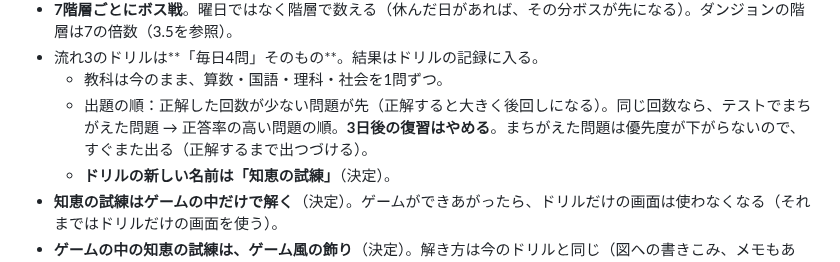
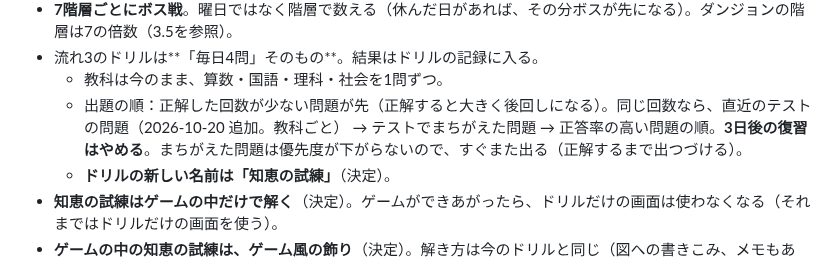
Before and after one commit to ozackdown0925-web/brain-dungeon, a Markdown page: docs/game-design.md, the part around the change. Rendered like a GitHub page.

Commit message:
設計メモ：出題の順に直近のテストを足す
Co-Authored-By: Claude Opus 5.5 <noreply@anthropic.com>
Claude-Session: https://claude.ai/code/session_016U6yAVYpKMLWCSngqUXR27

```diff
--- a/docs/game-design.md
+++ b/docs/game-design.md
@@ -36,7 +36,7 @@
 - **7階層ごとにボス戦**。曜日ではなく階層で数える（休んだ日があれば、その分ボスが先になる）。ダンジョンの階層は7の倍数（3.5を参照）。
 - 流れ3のドリルは**「毎日4問」そのもの**。結果はドリルの記録に入る。
   - 教科は今のまま、算数・国語・理科・社会を1問ずつ。
-  - 出題の順：正解した回数が少ない問題が先（正解すると大きく後回しになる）。同じ回数なら、テストでまちがえた問題 → 正答率の高い問題の順。**3日後の復習はやめる**。まちがえた問題は優先度が下がらないので、すぐまた出る（正解するまで出つづける）。
+  - 出題の順：正解した回数が少ない問題が先（正解すると大きく後回しになる）。同じ回数なら、直近のテストの問題（2026-10-20 追加。教科ごと） → テストでまちがえた問題 → 正答率の高い問題の順。**3日後の復習はやめる**。まちがえた問題は優先度が下がらないので、すぐまた出る（正解するまで出つづける）。
   - **ドリルの新しい名前は「知恵の試練」**（決定）。
 - **知恵の試練はゲームの中だけで解く**（決定）。ゲームができあがったら、ドリルだけの画面は使わなくなる（それまではドリルだけの画面を使う）。
 - **ゲームの中の知恵の試練は、ゲーム風の飾り**（決定）。解き方は今のドリルと同じ（図への書きこみ、メモもある）で、まわりの飾りだけ神殿などにする。
```
